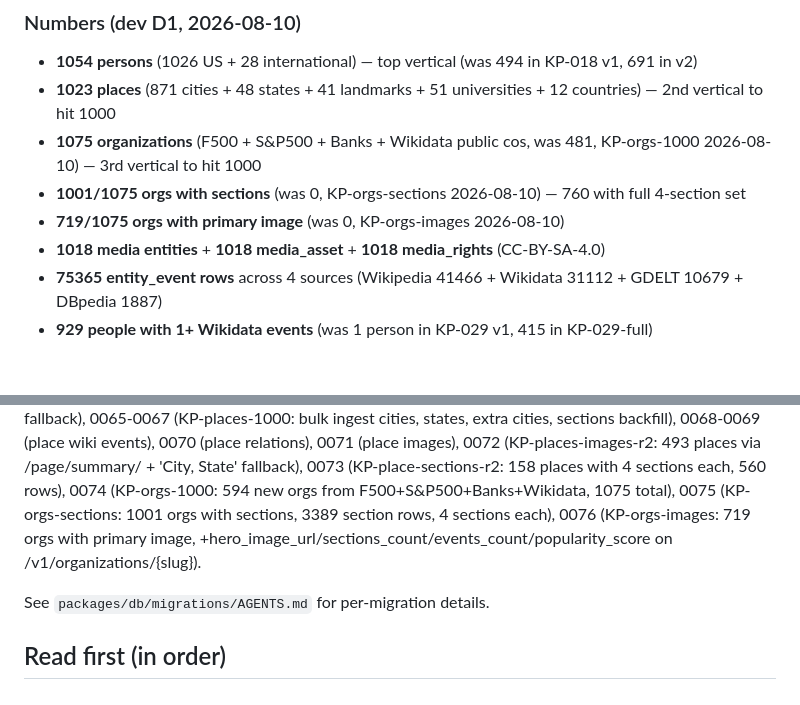
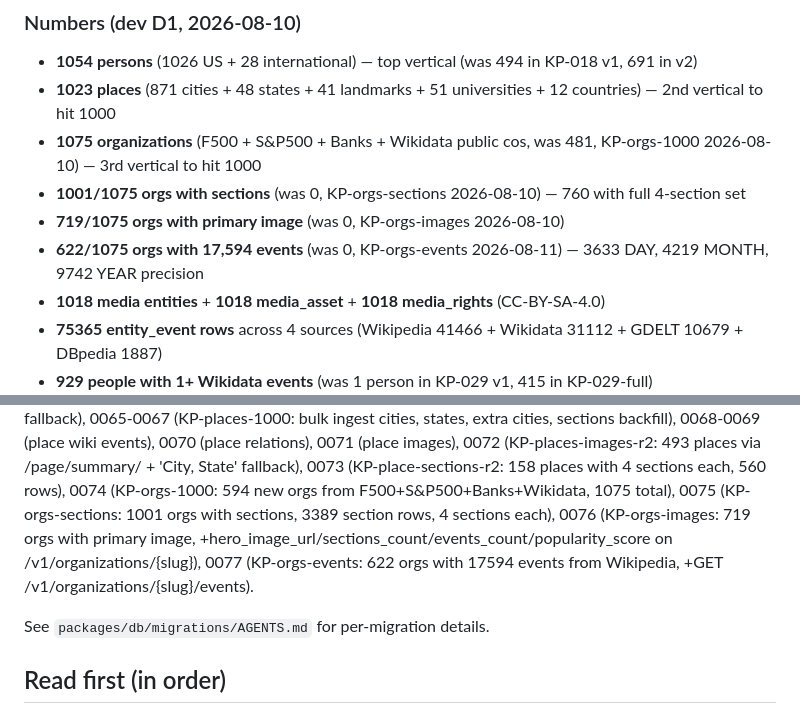
Before and after one commit to nsura2029-art/historical-knowledge-api, a Markdown page: AGENTS.md, 2 parts joined by grey strips. Rendered like a GitHub page; blank space fills up the shorter version.

Commit message:
docs: AGENTS.md - 622/1075 orgs with 17,594 events + migration 0077

```diff
--- a/AGENTS.md
+++ b/AGENTS.md
@@ -57,6 +57,7 @@ relations + 507 place images, all via 4 sources (Wikipedia rule, GDELT GKG, DBpe
 - **1075 organizations** (F500 + S&P500 + Banks + Wikidata public cos, was 481, KP-orgs-1000 2026-08-10) — 3rd vertical to hit 1000
 - **1001/1075 orgs with sections** (was 0, KP-orgs-sections 2026-08-10) — 760 with full 4-section set
 - **719/1075 orgs with primary image** (was 0, KP-orgs-images 2026-08-10)
+- **622/1075 orgs with 17,594 events** (was 0, KP-orgs-events 2026-08-11) — 3633 DAY, 4219 MONTH, 9742 YEAR precision
 - **1018 media entities** + **1018 media_asset** + **1018 media_rights** (CC-BY-SA-4.0)
 - **75365 entity_event rows** across 4 sources (Wikipedia 41466 + Wikidata 31112 + GDELT 10679 + DBpedia 1887)
 - **929 people with 1+ Wikidata events** (was 1 person in KP-029 v1, 415 in KP-029-full)
@@ -95,7 +96,8 @@ relations + 507 place images, all via 4 sources (Wikipedia rule, GDELT GKG, DBpe
 0073 (KP-place-sections-r2: 158 places with 4 sections each, 560 rows),
 0074 (KP-orgs-1000: 594 new orgs from F500+S&P500+Banks+Wikidata, 1075 total),
 0075 (KP-orgs-sections: 1001 orgs with sections, 3389 section rows, 4 sections each),
-0076 (KP-orgs-images: 719 orgs with primary image, +hero_image_url/sections_count/events_count/popularity_score on /v1/organizations/{slug}).
+0076 (KP-orgs-images: 719 orgs with primary image, +hero_image_url/sections_count/events_count/popularity_score on /v1/organizations/{slug}),
+0077 (KP-orgs-events: 622 orgs with 17594 events from Wikipedia, +GET /v1/organizations/{slug}/events).
 
 See `packages/db/migrations/AGENTS.md` for per-migration details.
 
```
